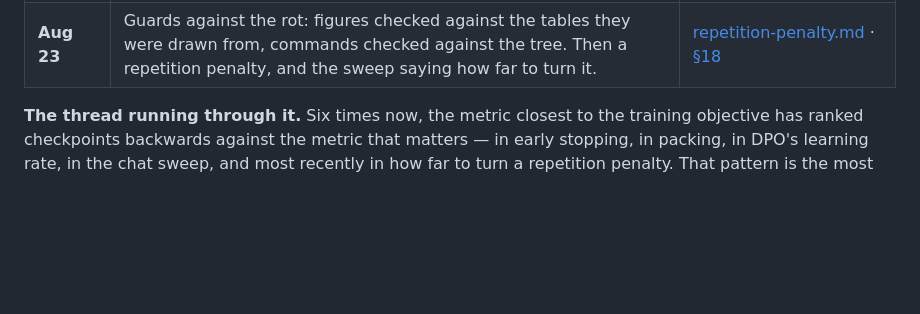
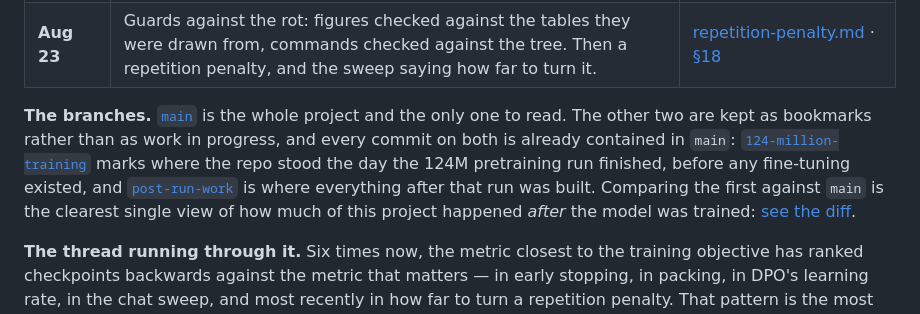
Before and after one commit to AuthRan/AuthLLM, a Markdown page: README.md, the part around the change. Drawn GitHub-style; blank space fills up the shorter version.

Commit message:
Say what the three branches are, so none of them reads as unfinished
main is the project. The other two are bookmarks: 124-million-training marks
where the repo stood the day the pretraining run finished and before any
fine-tuning existed, and post-run-work is where everything after it was built.
Both are already contained in main, and the diff between the first and main is
the clearest single view of how much of this happened after the model trained.

Links are absolute rather than ../../ relative because the doc-link test reads
a relative target as a path in the tree and correctly called those dead.

```diff
--- a/README.md
+++ b/README.md
@@ -249,6 +249,16 @@ including every place a plan changed after something was measured — is
 | **Aug 21–22** | The chat stage swept, trained and scored — the largest single-stage move in the project (0.79 nats). Two of its measurements corrected claims this README was making. | [Holding a conversation](learning/08-holding-a-conversation.md) · [chat-tuning.md](results/chat-tuning.md) |
 | **Aug 22** | The length-normalized DPO variant, which **does not fix what it was built for** — because the shortcut was partly in the ruler. Then the first figures, drawn from the logs. | [preference-tuning.md](results/preference-tuning.md) |
 | **Aug 23** | Guards against the rot: figures checked against the tables they were drawn from, commands checked against the tree. Then a repetition penalty, and the sweep saying how far to turn it. | [repetition-penalty.md](results/repetition-penalty.md) · [§18](#18-whats-not-built) |
+
+**The branches.** [`main`](https://github.com/AuthRan/AuthLLM/tree/main) is the whole project and the only
+one to read. The other two are kept as bookmarks rather than as work in
+progress, and every commit on both is already contained in `main`:
+[`124-million-training`](https://github.com/AuthRan/AuthLLM/tree/124-million-training) marks where the repo
+stood the day the 124M pretraining run finished, before any fine-tuning
+existed, and [`post-run-work`](https://github.com/AuthRan/AuthLLM/tree/post-run-work) is where everything
+after that run was built. Comparing the first against `main` is the clearest
+single view of how much of this project happened *after* the model was
+trained: [see the diff](https://github.com/AuthRan/AuthLLM/compare/124-million-training...main).
 
 **The thread running through it.** Six times now, the metric closest to the
 training objective has ranked checkpoints backwards against the metric that
```
